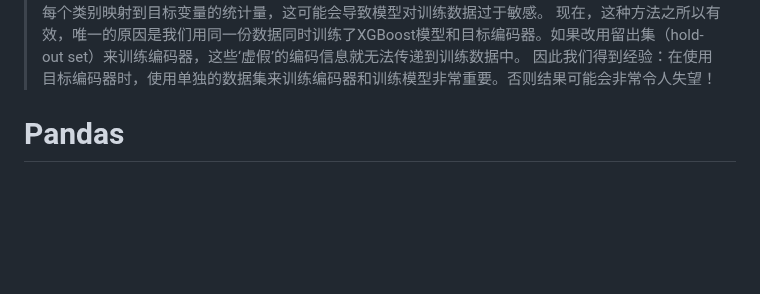
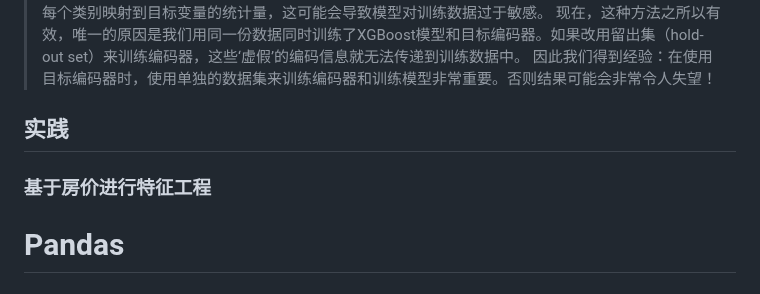
Before and after one commit to Rain-ziyu/Note, a Markdown page: docs/机器学习-快速上手.md, the part around the change. Rendered like a GitHub page; blank space fills up the shorter version.

```diff
--- a/docs/机器学习-快速上手.md
+++ b/docs/机器学习-快速上手.md
@@ -1356,6 +1356,11 @@ ax.set_xlabel("SalePrice");
 > 这种情况在实际应用中是非常不常见的，因为通常不会有一个特征的每个值都与目标变量的每个值一一对应。通常情况下，均值编码会导致过拟合，因为它会将特征的每个类别映射到目标变量的统计量，这可能会导致模型对训练数据过于敏感。
 > 现在，这种方法之所以有效，唯一的原因是我们用同一份数据同时训练了XGBoost模型和目标编码器。如果改用留出集（hold-out set）来训练编码器，这些‘虚假’的编码信息就无法传递到训练数据中。
 > 因此我们得到经验：在使用目标编码器时，使用单独的数据集来训练编码器和训练模型非常重要。否则结果可能会非常令人失望！
+
+## 实践
+### 基于房价进行特征工程
+
+
 # Pandas
 ## 使用Pandas进行创建、读取、写入数据
 
```
Also changed, not shown: docs/深度学习入门.md (added, +1 -0 lines).
